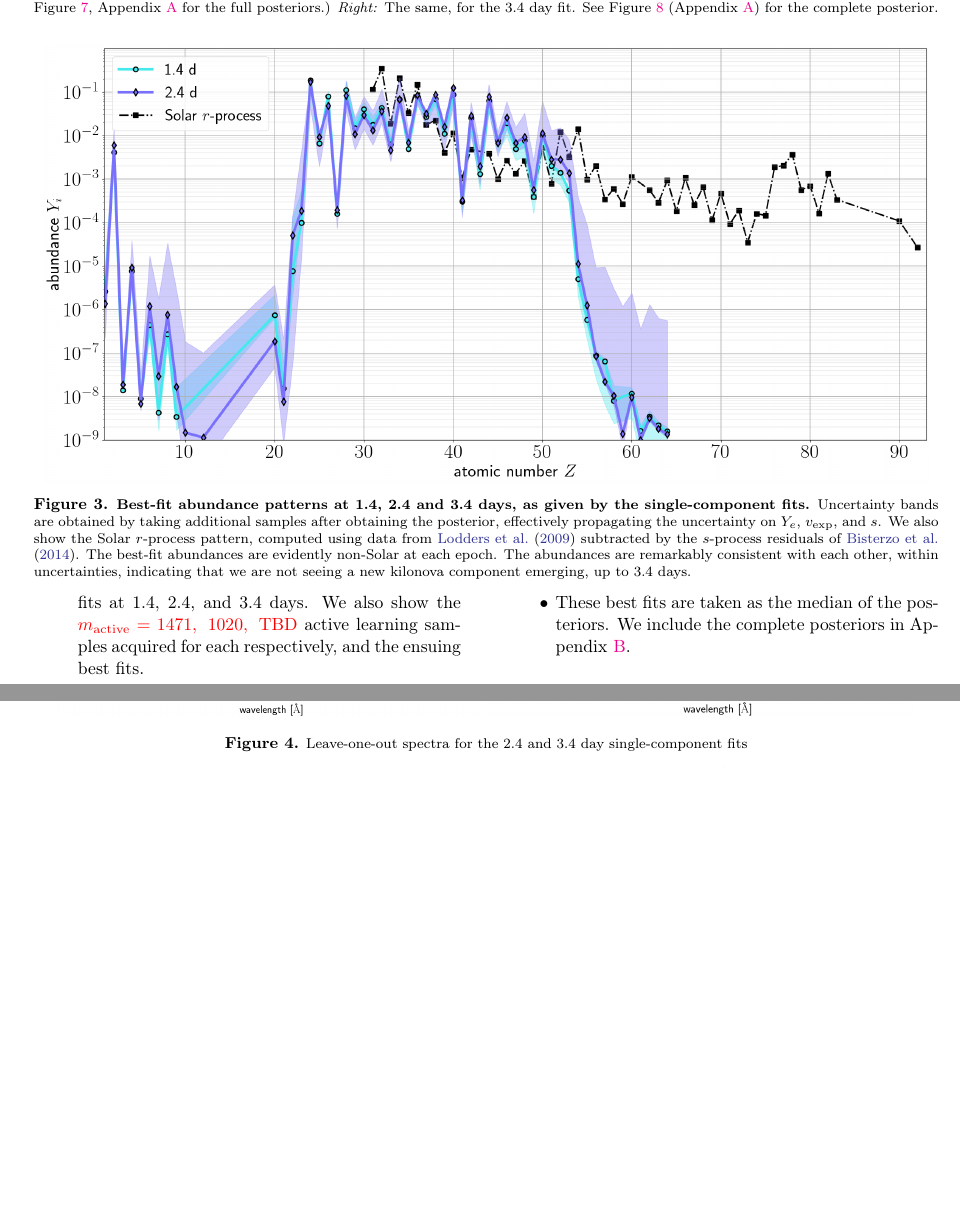
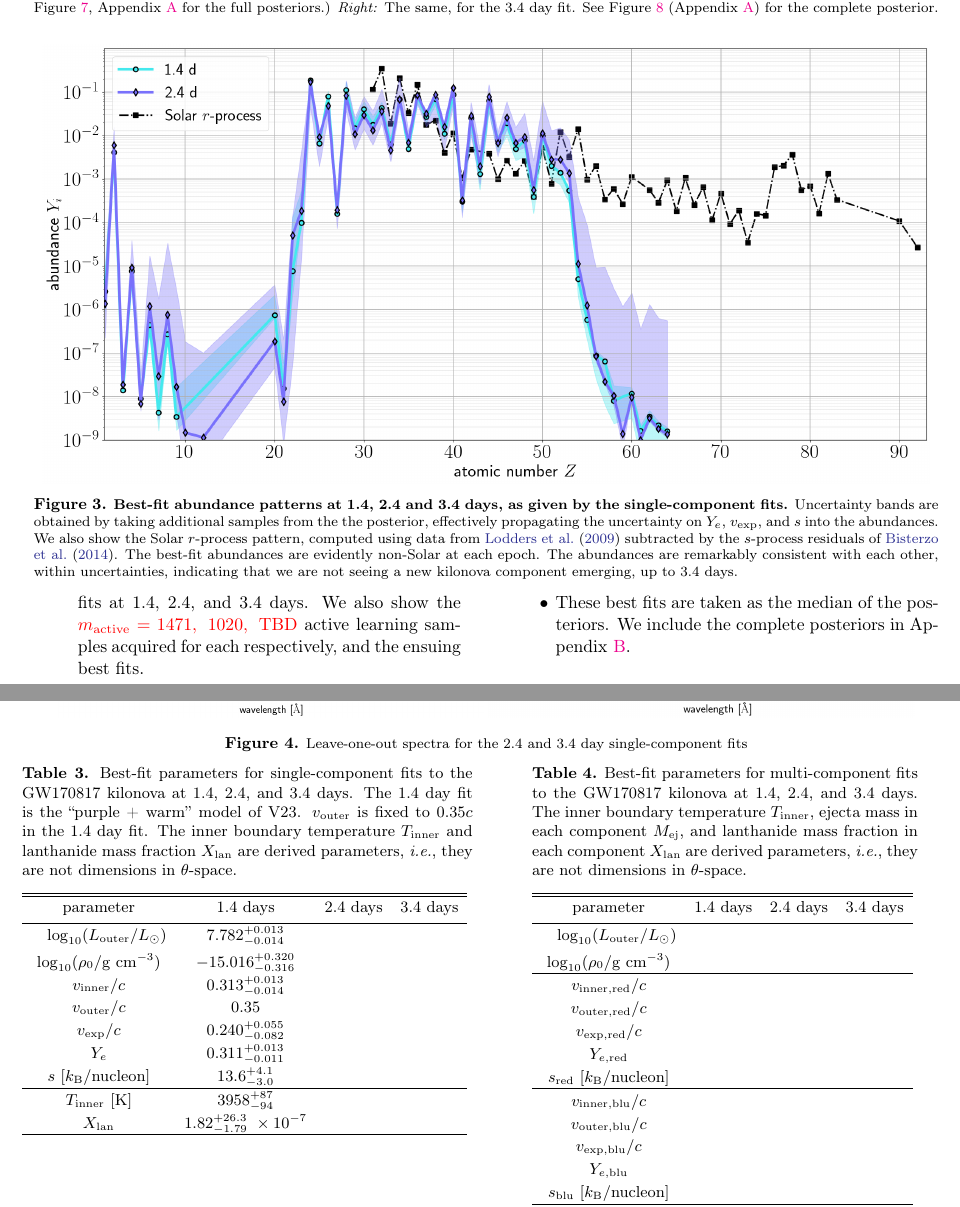
Before and after one commit to nvieira-mcgill/SPARK_2, a LaTeX paper (main.tex): two parts of pages 5 and 6 of 14 before the commit and two parts of pages 5 and 6 of 15 after it, joined at a grey line, cut so that both start at the same text, the shorter picture padded with empty space. Compiled offline with pdfLaTeX.

Commit message:
Updates from Overleaf

```diff
--- a/main.tex
+++ b/main.tex
@@ -247,7 +247,7 @@ When attempting to fit the 3.4 day spectrum, we found that the fit converged to
 
 \begin{deluxetable}{c|ccc}
 \centering
-\tablecaption{Priors for the parameters of the single-component fits at 1.4, 2.4, and 3.4 days. $v_{\mathrm{outer}}$ is fixed to $0.35c$ in the 1.4 day fit (V23).}
+\tablecaption{Uniform priors for the parameters of the single-component fits at 1.4, 2.4, and 3.4 days. $v_{\mathrm{outer}}$ is fixed to $0.35c$ in the 1.4 day fit (V23).}
 \tablehead{parameter & 1.4 days & 2.4 days & 3.4 days}
 \startdata\tablewidth{1.0\textwidth}
  \vspace{2pt}
@@ -305,6 +305,24 @@ $s_{\mathrm{blu}}~[k_{\mathrm{B}}/\mathrm{nucleon}]$ & $[10, 35]$ \\
 
 \end{itemize}
 
+\begin{deluxetable}{cccc}
+\centering
+\tablecaption{Best-fit parameters for single-component fits to the GW170817 kilonova at $1.4$, $2.4$, and $3.4$~days. The $1.4$~day fit is the ``purple + warm'' model of V23. $v_{\mathrm{outer}}$ is fixed to $0.35c$ in the 1.4 day fit. The inner boundary temperature $T_{\mathrm{inner}}$ and lanthanide mass fraction $X_{\mathrm{lan}}$ are derived parameters, \ie, they are not dimensions in $\theta$-space.}
+\tablehead{parameter & 1.4 days & 2.4 days & 3.4 days}
+\startdata\tablewidth{1.0\textwidth}
+ \vspace{2pt}
+$\log_{10}(L_\mathrm{outer}/L_{\odot})$ & $7.782^{+0.013}_{-0.014}$ & & \\
+$\log_{10}(\rho_0/\mathrm{g~cm^{-3}})$ & $-15.016^{+0.320}_{-0.316}$ & & \\
+$v_{\mathrm{inner}}/c$ & $0.313^{+0.013}_{-0.014}$ & & \\
+$v_{\mathrm{outer}}/c$ & $0.35$ & & \\
+$v_{\mathrm{exp}}/c$ & $0.240^{+0.055}_{-0.082}$ & & \\
+$Y_e$ & $0.311^{+0.013}_{-0.011}$ & & \\
+$s~[k_{\mathrm{B}}/\mathrm{nucleon}]$ & $13.6^{+4.1}_{-3.0}$ & & \\ \hline
+$T_{\mathrm{inner}}~[\mathrm{K}]$ & $3958^{+87}_{-94}$ & & \\
+$X_{\mathrm{lan}}$ & $1.82^{+26.3}_{-1.79}~\times 10^{-7}$ & & \\
+\enddata
+\end{deluxetable}\label{tab:bestfit}
+
 
 %% all spectra, and best fits; Fig. 2 a, b
 \begin{figure*}[!ht]
@@ -318,7 +336,7 @@ $s_{\mathrm{blu}}~[k_{\mathrm{B}}/\mathrm{nucleon}]$ & $[10, 35]$ \\
 \begin{figure*}[!ht]
     \centering
     \includegraphics[width=0.98\textwidth]{figs/compare_abunds_220808_014638-221022_084052_posterior-50samples.png}
-    \figcaption{\textbf{Best-fit abundance patterns at 1.4, 2.4 and 3.4 days, as given by the single-component fits.} Uncertainty bands are obtained by taking additional samples after obtaining the posterior, effectively propagating the uncertainty on $Y_e$, $v_{\mathrm{exp}}$, and $s$. We also show the Solar $r$-process pattern, computed using data from \cite{lodders09} subtracted by the $s$-process residuals of \cite{bisterzo14}. The best-fit abundances are evidently non-Solar at each epoch. The abundances are remarkably consistent with each other, within uncertainties, indicating that we are not seeing a new kilonova component emerging, up to 3.4 days.}\label{fig:abunds_time_evolution}
+    \figcaption{\textbf{Best-fit abundance patterns at 1.4, 2.4 and 3.4 days, as given by the single-component fits.} Uncertainty bands are obtained by taking additional samples from the the posterior, effectively propagating the uncertainty on $Y_e$, $v_{\mathrm{exp}}$, and $s$ into the abundances. We also show the Solar $r$-process pattern, computed using data from \cite{lodders09} subtracted by the $s$-process residuals of \cite{bisterzo14}. The best-fit abundances are evidently non-Solar at each epoch. The abundances are remarkably consistent with each other, within uncertainties, indicating that we are not seeing a new kilonova component emerging, up to 3.4 days.}\label{fig:abunds_time_evolution}
 \end{figure*}
 
 
@@ -350,6 +368,32 @@ $s_{\mathrm{blu}}~[k_{\mathrm{B}}/\mathrm{nucleon}]$ & $[10, 35]$ \\
 
 \end{itemize}
 
+\begin{deluxetable}{cccc}
+\centering
+\tablecaption{Best-fit parameters for multi-component fits to the GW170817 kilonova at $1.4$, $2.4$, and $3.4$~days. The inner boundary temperature $T_{\mathrm{inner}}$, ejecta mass in each component $M_{\mathrm{ej}}$, and lanthanide mass fraction in each component $X_{\mathrm{lan}}$ are derived parameters, \ie, they are not dimensions in $\theta$-space.}
+\tablehead{parameter & 1.4 days & 2.4 days & 3.4 days}
+\startdata\tablewidth{1.0\textwidth}
+ \vspace{2pt}
+$\log_{10}(L_\mathrm{outer}/L_{\odot})$ &  & & \\
+$\log_{10}(\rho_0/\mathrm{g~cm^{-3}})$ & & & \\ \hline
+$v_{\mathrm{inner,red}}/c$ & & & \\
+$v_{\mathrm{outer,red}}/c$ & & & \\
+$v_{\mathrm{exp,red}}/c$ & & & \\
+$Y_{e,\mathrm{red}}$ & & & \\
+$s_{\mathrm{red}}~[k_{\mathrm{B}}/\mathrm{nucleon}]$ & & & \\ \hline
+$v_{\mathrm{inner,blu}}/c$ & & & \\
+$v_{\mathrm{outer,blu}}/c$ & & & \\
+$v_{\mathrm{exp,blu}}/c$ & & & \\
+$Y_{e,\mathrm{blu}}$ & & & \\
+$s_{\mathrm{blu}}~[k_{\mathrm{B}}/\mathrm{nucleon}]$ & & & \\ \hline\hline
+$T_{\mathrm{inner}}~[\mathrm{K}]$ & & & \\ \hline
+$M_{\mathrm{ej,red}}~[M_{\odot}]$ & & & \\
+$X_{\mathrm{lan,red}}$ & & & \\ \hline
+$M_{\mathrm{ej,blu}}~[M_{\odot}]$ & & & \\
+$X_{\mathrm{lan,blu}}$ & & & \\
+\enddata
+\end{deluxetable}\label{tab:bestfit}
+
 
 %% all spectra; Fig. 5 a, b, c
 \begin{figure*}[!ht]
```
Also changed, not shown: main.tex (16 more changed lines).
